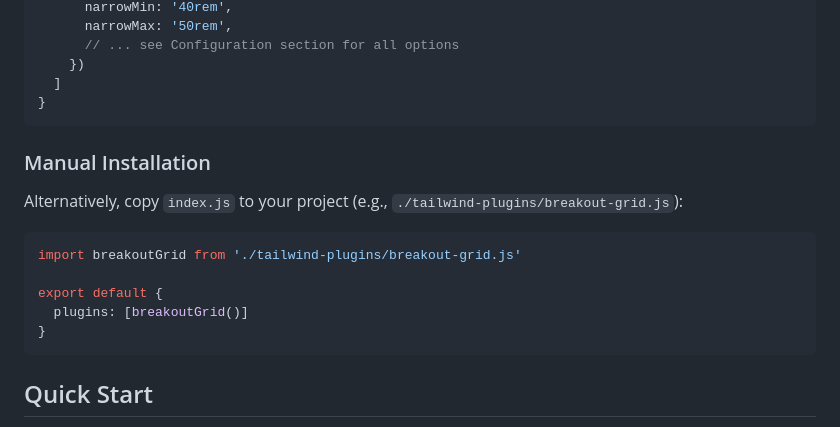
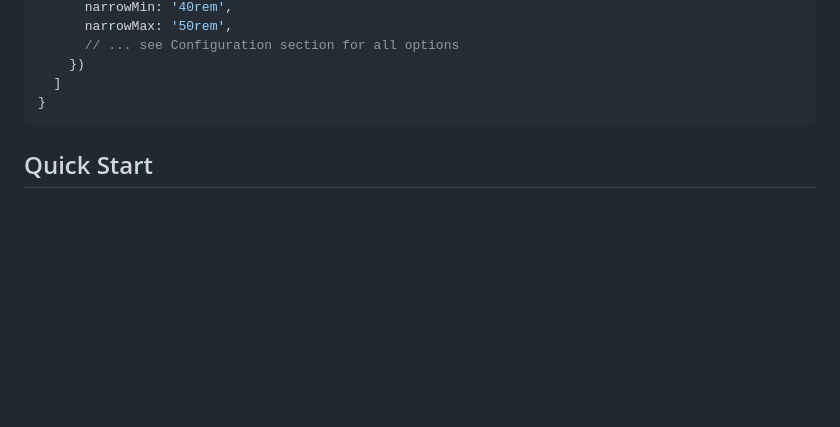
Before and after one commit to astuteo-llc/tailwind-breakout-grid, a Markdown page: README.md, the part around the change. Rendered like a GitHub page; blank space fills up the shorter version.

Commit message:
REMOVE: manual readme, it made no sense

````diff
--- a/README.md
+++ b/README.md
@@ -39,18 +39,6 @@ export default {
       // ... see Configuration section for all options
     })
   ]
-}
-```
-
-### Manual Installation
-
-Alternatively, copy `index.js` to your project (e.g., `./tailwind-plugins/breakout-grid.js`):
-
-```js
-import breakoutGrid from './tailwind-plugins/breakout-grid.js'
-
-export default {
-  plugins: [breakoutGrid()]
 }
 ```
 
````
